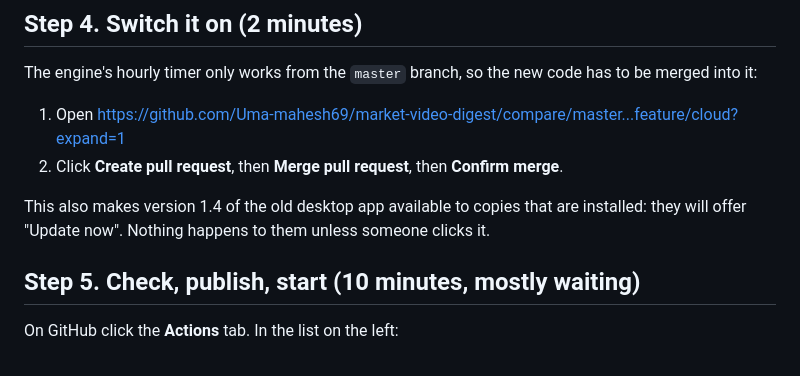
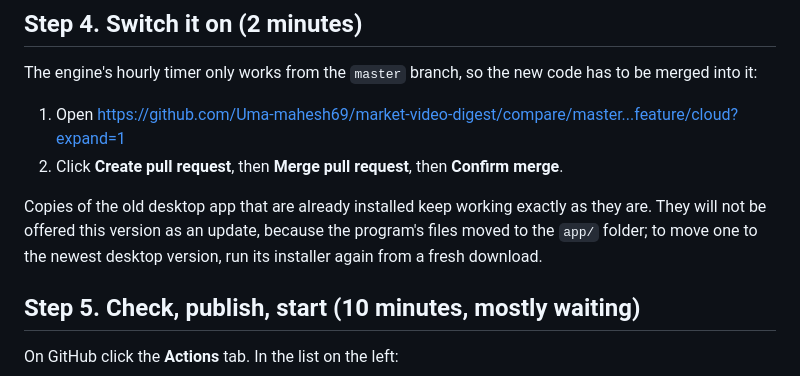
Before and after one commit to Uma-mahesh69/market-video-digest, a Markdown page: docs/DEPLOY.md, the part around the change. Drawn GitHub-style.

```diff
--- a/docs/DEPLOY.md
+++ b/docs/DEPLOY.md
@@ -66,8 +66,9 @@ The engine's hourly timer only works from the `master` branch, so the new code h
 1. Open https://github.com/Uma-mahesh69/market-video-digest/compare/master...feature/cloud?expand=1
 2. Click **Create pull request**, then **Merge pull request**, then **Confirm merge**.
 
-This also makes version 1.4 of the old desktop app available to copies that are installed: they will offer
-"Update now". Nothing happens to them unless someone clicks it.
+Copies of the old desktop app that are already installed keep working exactly as they are. They will not be offered
+this version as an update, because the program's files moved to the `app/` folder; to move one to the newest desktop
+version, run its installer again from a fresh download.
 
 ## Step 5. Check, publish, start (10 minutes, mostly waiting)
 
```
Also changed, not shown: cloud/README.md (+5 -0 lines), docs/img/cloud-front.png (added), docs/img/cloud-home.png (added), docs/img/cloud-phone.png (added), docs/img/cloud-stock.png (added), 1 other file.
